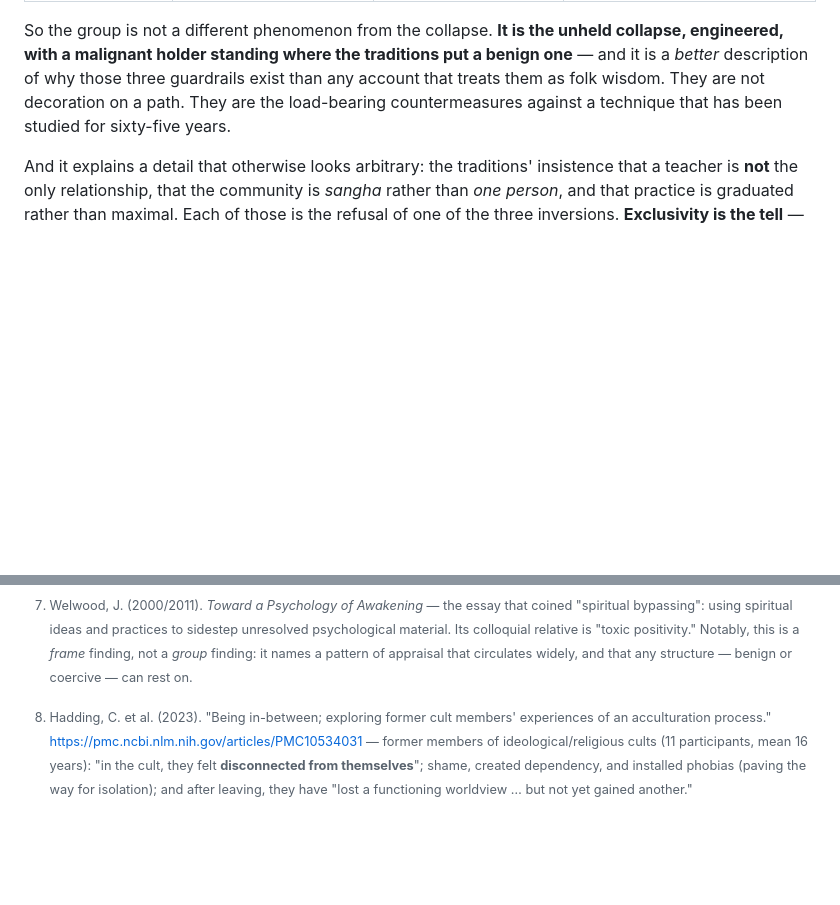
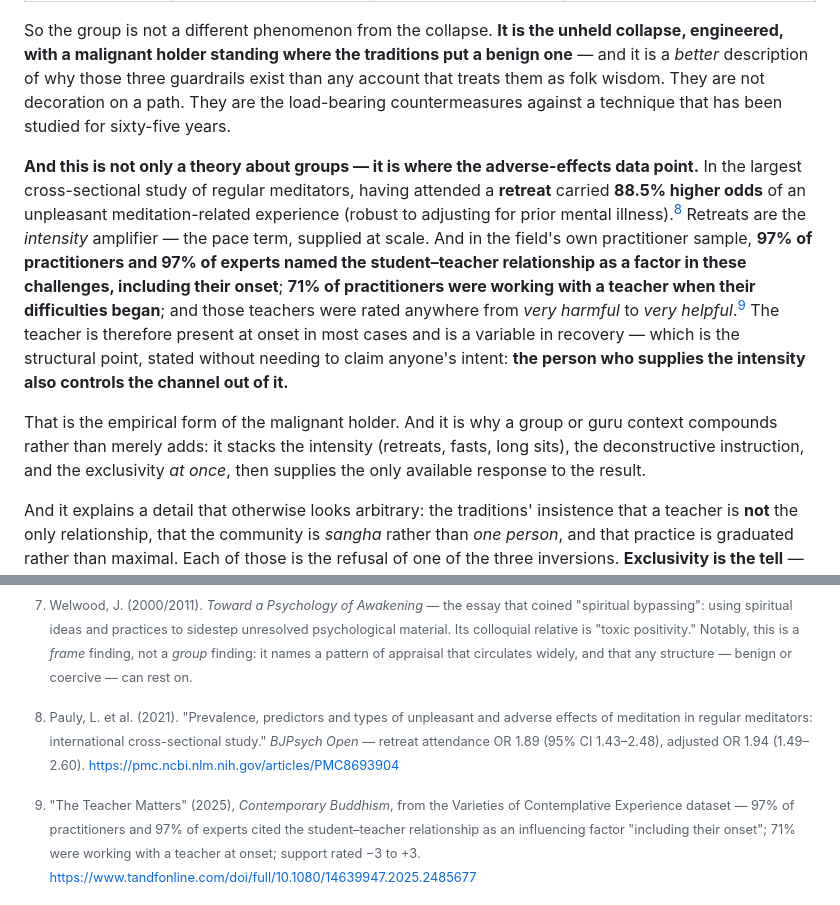
Before and after one commit to jmars/blog.jaye.ch, a Markdown page: content/manufacturing-the-collapse.md, 2 parts joined by grey strips. Drawn GitHub-style; blank space fills up the shorter version.

```diff
--- a/content/manufacturing-the-collapse.md
+++ b/content/manufacturing-the-collapse.md
@@ -211,6 +211,23 @@ engineered, with a malignant holder standing where the traditions put a benign o
 is a *better* description of why those three guardrails exist than any account that treats
 them as folk wisdom. They are not decoration on a path. They are the load-bearing
 countermeasures against a technique that has been studied for sixty-five years.
+
+**And this is not only a theory about groups — it is where the adverse-effects data point.**
+In the largest cross-sectional study of regular meditators, having attended a **retreat**
+carried **88.5% higher odds** of an unpleasant meditation-related experience (robust to
+adjusting for prior mental illness).[^pauly3] Retreats are the *intensity* amplifier — the
+pace term, supplied at scale. And in the field's own practitioner sample, **97% of
+practitioners and 97% of experts named the student–teacher relationship as a factor in these
+challenges, including their onset**; **71% of practitioners were working with a teacher when
+their difficulties began**; and those teachers were rated anywhere from *very harmful* to
+*very helpful*.[^teacher3] The teacher is therefore present at onset in most cases and is a
+variable in recovery — which is the structural point, stated without needing to claim anyone's
+intent: **the person who supplies the intensity also controls the channel out of it.**
+
+That is the empirical form of the malignant holder. And it is why a group or guru context
+compounds rather than merely adds: it stacks the intensity (retreats, fasts, long sits), the
+deconstructive instruction, and the exclusivity *at once*, then supplies the only available
+response to the result.
 
 And it explains a detail that otherwise looks arbitrary: the traditions' insistence that a
 teacher is **not** the only relationship, that the community is *sangha* rather than *one
@@ -298,6 +315,17 @@ they felt **disconnected from themselves**"; shame, created dependency, and inst
 (paving the way for isolation); and after leaving, they have "lost a functioning worldview …
 but not yet gained another."
 
+[^pauly3]: Pauly, L. et al. (2021). "Prevalence, predictors and types of unpleasant and
+adverse effects of meditation in regular meditators: international cross-sectional study."
+*BJPsych Open* — retreat attendance OR 1.89 (95% CI 1.43–2.48), adjusted OR 1.94
+(1.49–2.60). https://pmc.ncbi.nlm.nih.gov/articles/PMC8693904
+
+[^teacher3]: "The Teacher Matters" (2025), *Contemporary Buddhism*, from the Varieties of
+Contemplative Experience dataset — 97% of practitioners and 97% of experts cited the
+student–teacher relationship as an influencing factor "including their onset"; 71% were
+working with a teacher at onset; support rated −3 to +3.
+https://www.tandfonline.com/doi/full/10.1080/14639947.2025.2485677
+
 [^welwood]: Welwood, J. (2000/2011). *Toward a Psychology of Awakening* — the essay that
 coined "spiritual bypassing": using spiritual ideas and practices to sidestep unresolved
 psychological material. Its colloquial relative is "toxic positivity." Notably, this is a
```
Also changed, not shown: other parts of content/manufacturing-the-collapse.md (+2 -2 lines), content/anxiety-damping.md (+14 -0 lines), content/meditation-harm.md (+24 -0 lines).
